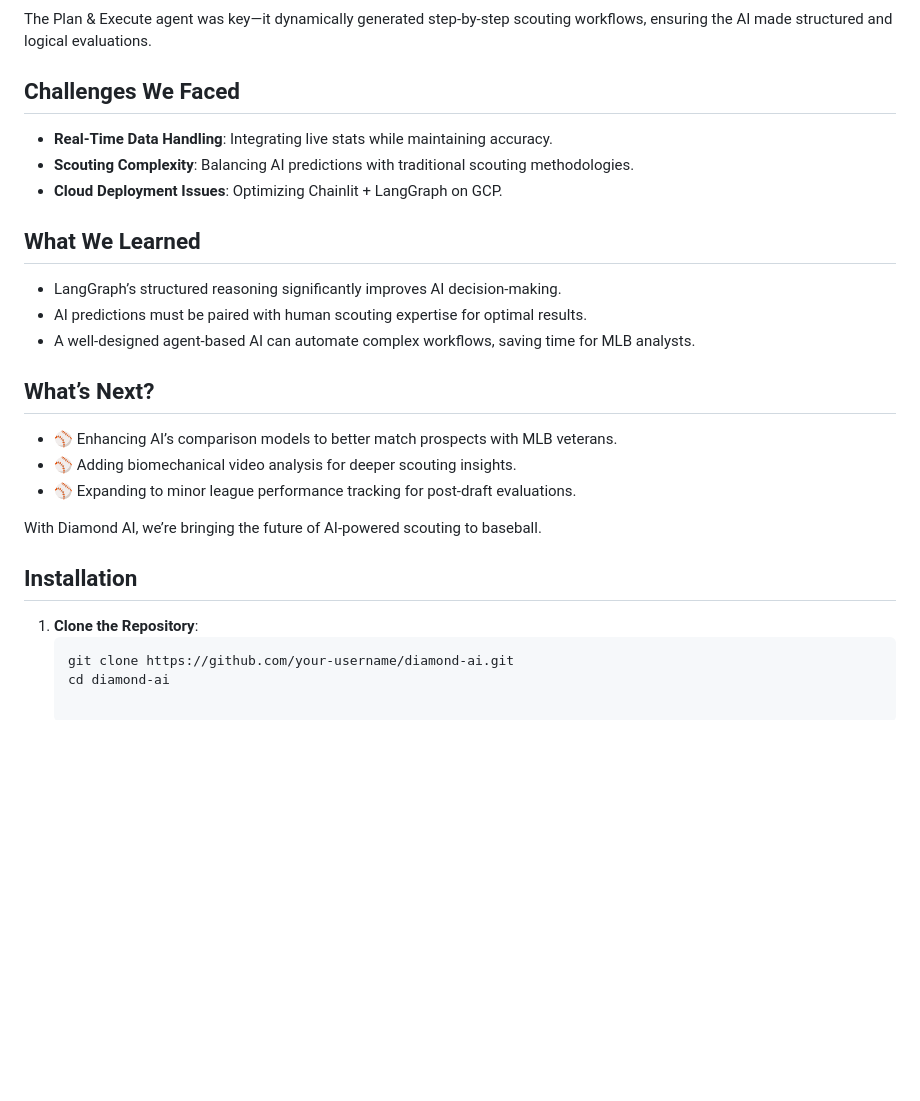
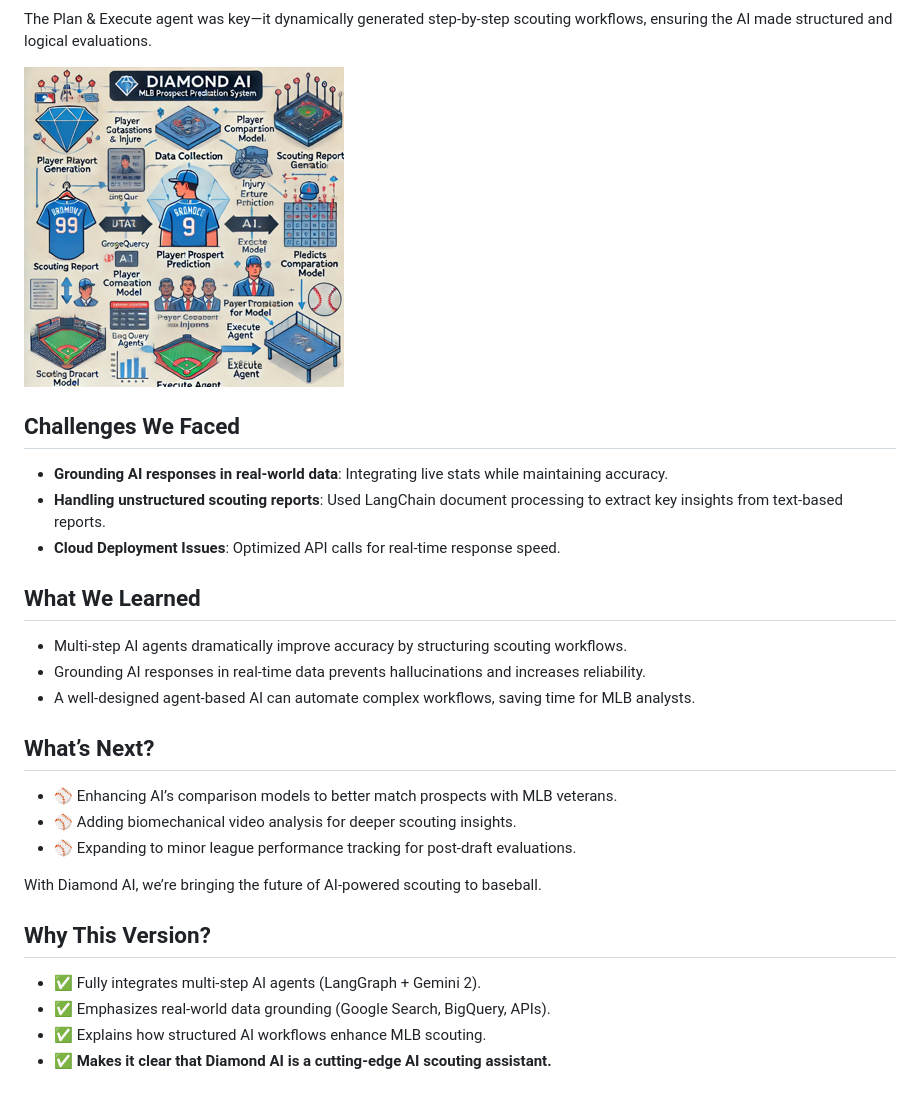
Before and after one commit to fcp507/hackathon, a Markdown page: README.md, the part around the change printed below. GitHub-like rendering; blank space fills up the shorter version.

````diff
--- a/README.md
+++ b/README.md
@@ -39,14 +37,16 @@ For any MLB prospect, Diamond AI executes a multi-step workflow, including:
 
 The Plan & Execute agent was key—it dynamically generated step-by-step scouting workflows, ensuring the AI made structured and logical evaluations.
 
+![Diamond AI](/diagram.png)
+
 ## Challenges We Faced
-- **Real-Time Data Handling**: Integrating live stats while maintaining accuracy.
-- **Scouting Complexity**: Balancing AI predictions with traditional scouting methodologies.
-- **Cloud Deployment Issues**: Optimizing Chainlit + LangGraph on GCP.
+- **Grounding AI responses in real-world data**: Integrating live stats while maintaining accuracy.
+- **Handling unstructured scouting reports**: Used LangChain document processing to extract key insights from text-based reports.
+- **Cloud Deployment Issues**: Optimized API calls for real-time response speed.
 
 ## What We Learned
-- LangGraph’s structured reasoning significantly improves AI decision-making.
-- AI predictions must be paired with human scouting expertise for optimal results.
+- Multi-step AI agents dramatically improve accuracy by structuring scouting workflows.
+- Grounding AI responses in real-time data prevents hallucinations and increases reliability.
 - A well-designed agent-based AI can automate complex workflows, saving time for MLB analysts.
 
 ## What’s Next?
@@ -56,8 +56,8 @@ The Plan & Execute agent was key—it dynamically generated step-by-step scoutin
 
 With Diamond AI, we’re bringing the future of AI-powered scouting to baseball.
 
-## Installation
-1. **Clone the Repository**:
-   ```sh
-   git clone https://github.com/your-username/diamond-ai.git
-   cd diamond-ai
+## Why This Version?
+- ✅ Fully integrates multi-step AI agents (LangGraph + Gemini 2).
+- ✅ Emphasizes real-world data grounding (Google Search, BigQuery, APIs).
+- ✅ Explains how structured AI workflows enhance MLB scouting.
+- ✅ **Makes it clear that Diamond AI is a cutting-edge AI scouting assistant.**
````
Also changed, not shown: other parts of README.md (+17 -19 lines).
